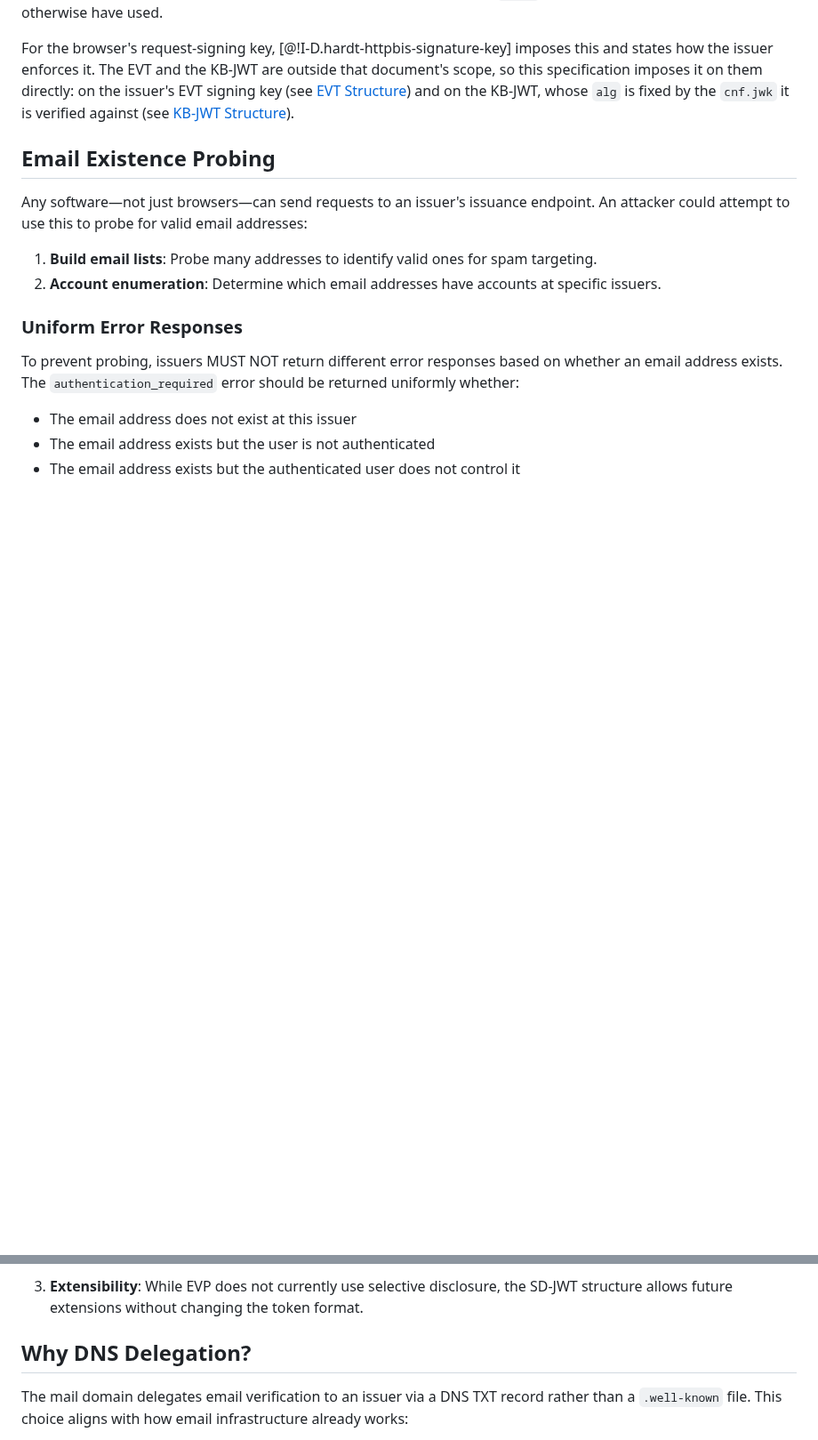
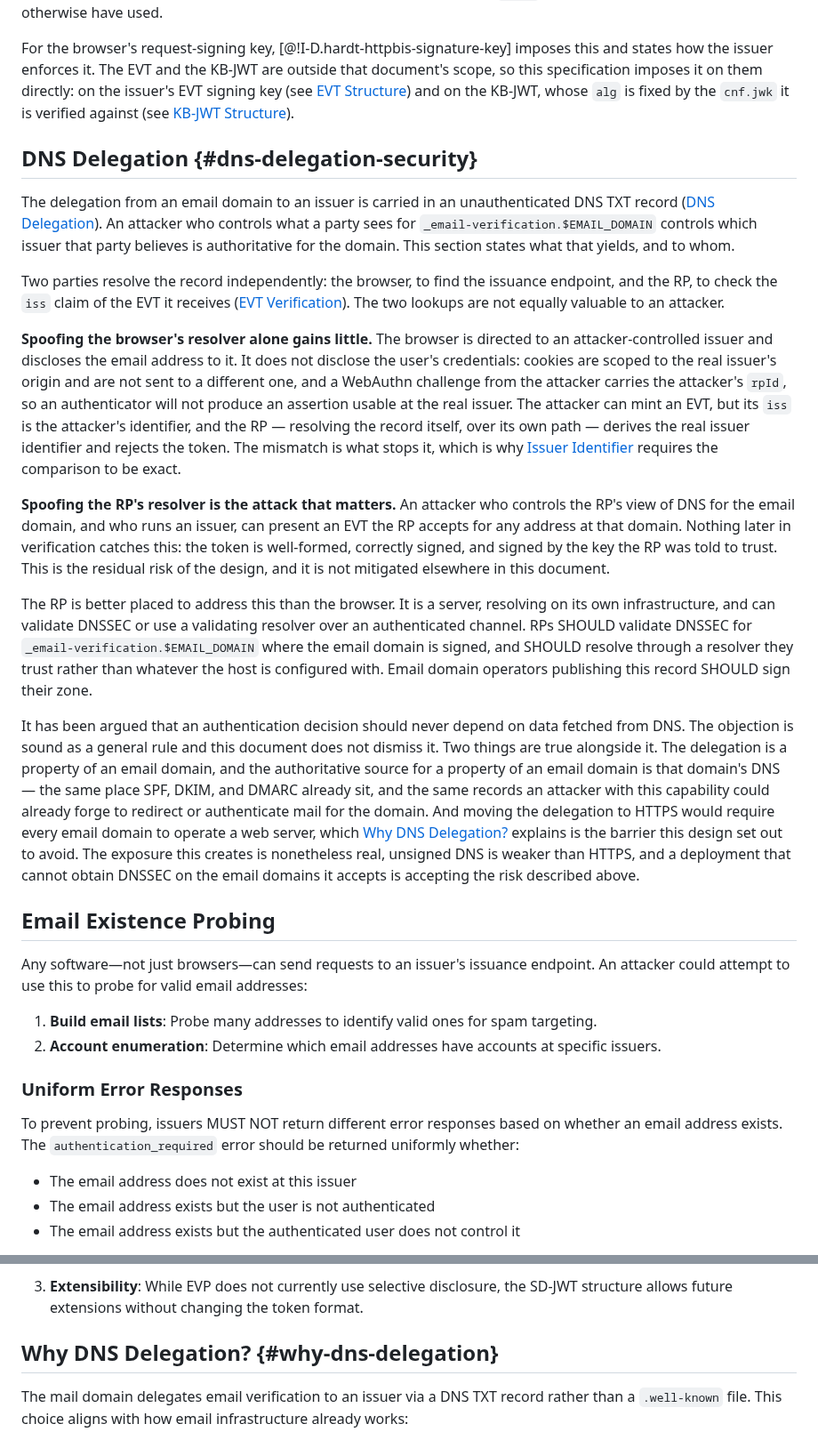
Before and after one commit to dickhardt/email-verification, a Markdown page: draft-hardt-email-verification.md, 2 parts joined by grey strips. Shown at 89% size. Rendered like a GitHub page; blank space fills up the shorter version.

Commit message:
Add Security Considerations for DNS delegation
The delegation from an email domain to an issuer rests on an
unauthenticated DNS TXT record, and the document said nothing about what
that means. Design Rationale defended the choice on deployment grounds
only.

Separates the two lookups, which are not equally valuable to an
attacker. Spoofing the browser's resolver discloses the email address to
an attacker-controlled issuer but yields no token the RP will accept:
cookies are origin-scoped and are not sent to a different origin, a
WebAuthn challenge carries the attacker's rpId, and the RP resolves the
record itself and rejects an iss it did not derive. Spoofing the RP's
resolver is the attack that matters — the resulting token is
well-formed, correctly signed, and accepted — and nothing else in the
document catches it.

Recommends DNSSEC validation by RPs, which are servers and can do it,
and zone signing by email domain operators. States the residual risk
plainly rather than leaving it implied.

Addresses Viktor's rule that authentication decisions should not depend
on DNS without conceding or dismissing it: the delegation is a property
of an email domain, DNS is where properties of email domains live, and
an attacker with this capability could already forge SPF, DKIM, and
DMARC for the same domain.

Fixes #6

Co-Authored-By: Claude Opus 5 (1M context) <noreply@anthropic.com>
Claude-Session: https://claude.ai/code/session_015fgwvu6PjRsCCum44a3etK

```diff
--- a/draft-hardt-email-verification.md
+++ b/draft-hardt-email-verification.md
@@ -1002,6 +1002,20 @@ Every algorithm identifier in this protocol is fully specified: it names the sig
 
 For the browser's request-signing key, [@!I-D.hardt-httpbis-signature-key] imposes this and states how the issuer enforces it. The EVT and the KB-JWT are outside that document's scope, so this specification imposes it on them directly: on the issuer's EVT signing key (see [EVT Structure](#evt-structure)) and on the KB-JWT, whose `alg` is fixed by the `cnf.jwk` it is verified against (see [KB-JWT Structure](#kb-structure)).
 
+## DNS Delegation {#dns-delegation-security}
+
+The delegation from an email domain to an issuer is carried in an unauthenticated DNS TXT record ([DNS Delegation](#dns-delegation)). An attacker who controls what a party sees for `_email-verification.$EMAIL_DOMAIN` controls which issuer that party believes is authoritative for the domain. This section states what that yields, and to whom.
+
+Two parties resolve the record independently: the browser, to find the issuance endpoint, and the RP, to check the `iss` claim of the EVT it receives ([EVT Verification](#evt-verification)). The two lookups are not equally valuable to an attacker.
+
+**Spoofing the browser's resolver alone gains little.** The browser is directed to an attacker-controlled issuer and discloses the email address to it. It does not disclose the user's credentials: cookies are scoped to the real issuer's origin and are not sent to a different one, and a WebAuthn challenge from the attacker carries the attacker's `rpId`, so an authenticator will not produce an assertion usable at the real issuer. The attacker can mint an EVT, but its `iss` is the attacker's identifier, and the RP — resolving the record itself, over its own path — derives the real issuer identifier and rejects the token. The mismatch is what stops it, which is why [Issuer Identifier](#issuer-identifier) requires the comparison to be exact.
+
+**Spoofing the RP's resolver is the attack that matters.** An attacker who controls the RP's view of DNS for the email domain, and who runs an issuer, can present an EVT the RP accepts for any address at that domain. Nothing later in verification catches this: the token is well-formed, correctly signed, and signed by the key the RP was told to trust. This is the residual risk of the design, and it is not mitigated elsewhere in this document.
+
+The RP is better placed to address this than the browser. It is a server, resolving on its own infrastructure, and can validate DNSSEC or use a validating resolver over an authenticated channel. RPs SHOULD validate DNSSEC for `_email-verification.$EMAIL_DOMAIN` where the email domain is signed, and SHOULD resolve through a resolver they trust rather than whatever the host is configured with. Email domain operators publishing this record SHOULD sign their zone.
+
+It has been argued that an authentication decision should never depend on data fetched from DNS. The objection is sound as a general rule and this document does not dismiss it. Two things are true alongside it. The delegation is a property of an email domain, and the authoritative source for a property of an email domain is that domain's DNS — the same place SPF, DKIM, and DMARC already sit, and the same records an attacker with this capability could already forge to redirect or authenticate mail for the domain. And moving the delegation to HTTPS would require every email domain to operate a web server, which [Why DNS Delegation?](#why-dns-delegation) explains is the barrier this design set out to avoid. The exposure this creates is nonetheless real, unsigned DNS is weaker than HTTPS, and a deployment that cannot obtain DNSSEC on the email domains it accepts is accepting the risk described above.
+
 ## Email Existence Probing
 
 Any software—not just browsers—can send requests to an issuer's issuance endpoint. An attacker could attempt to use this to probe for valid email addresses:
@@ -1077,7 +1091,7 @@ The EVT uses the SD-JWT structure (specifically, the key binding capability from
 
 3. **Extensibility**: While EVP does not currently use selective disclosure, the SD-JWT structure allows future extensions without changing the token format.
 
-## Why DNS Delegation?
+## Why DNS Delegation? {#why-dns-delegation}
 
 The mail domain delegates email verification to an issuer via a DNS TXT record rather than a `.well-known` file. This choice aligns with how email infrastructure already works:
 
```
Also changed, not shown: other parts of draft-hardt-email-verification.md (+1 -0 lines).
